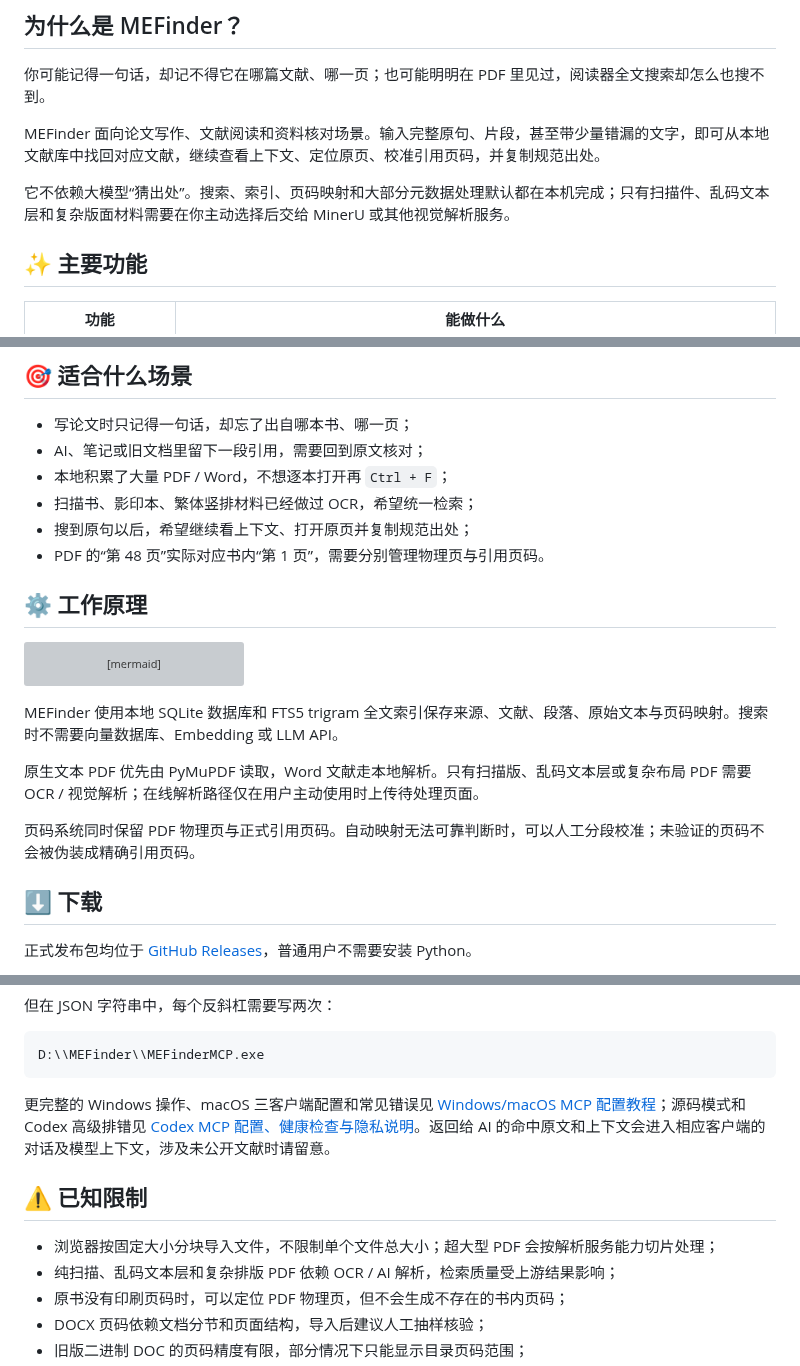
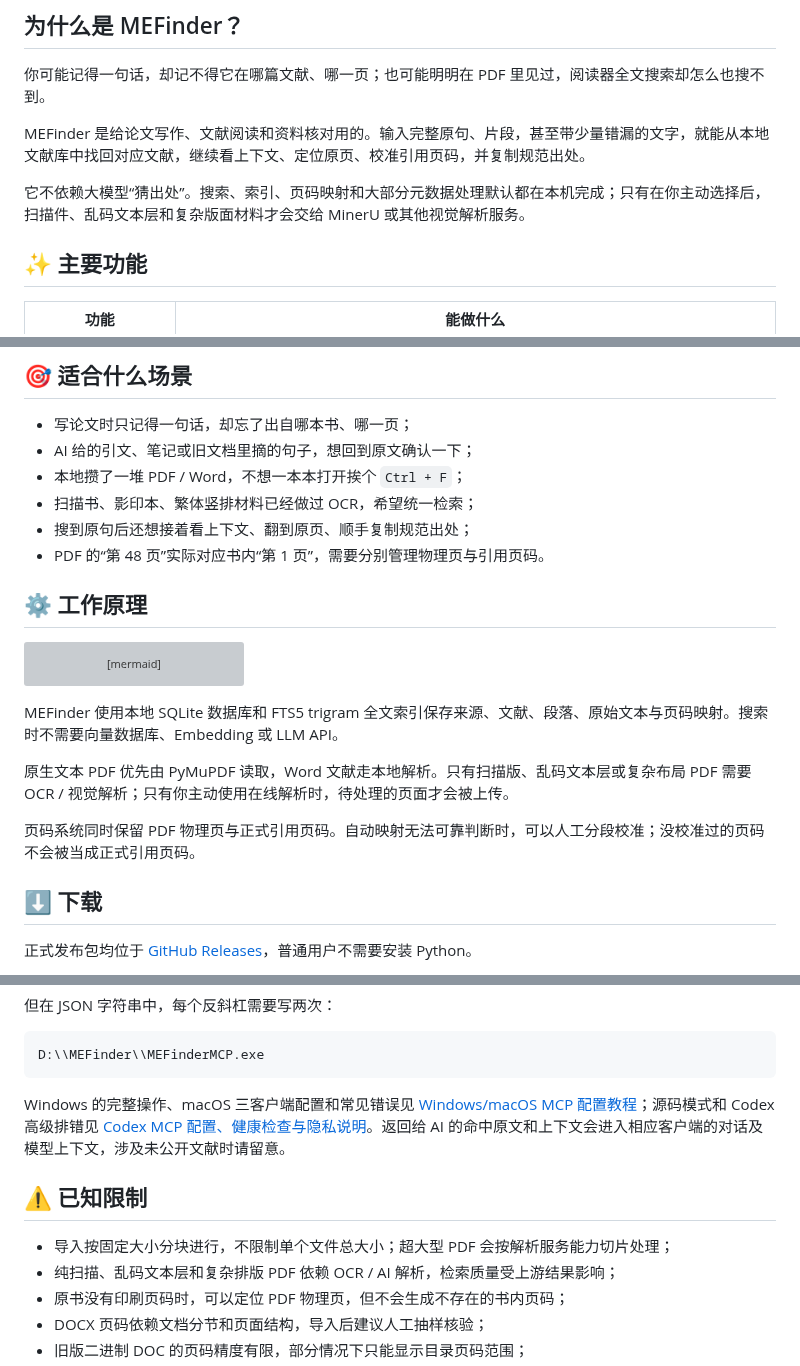
Before and after one commit to sabercomo/MEFinder, a Markdown page: README.md, 3 parts joined by grey strips. Drawn GitHub-style; grey boxes are pictures that could not be loaded.

Commit message:
docs: 去主页 AI 味与翻译腔，改写含糊表达

````diff
--- a/README.md
+++ b/README.md
@@ -35,9 +35,9 @@
 
 你可能记得一句话，却记不得它在哪篇文献、哪一页；也可能明明在 PDF 里见过，阅读器全文搜索却怎么也搜不到。
 
-MEFinder 面向论文写作、文献阅读和资料核对场景。输入完整原句、片段，甚至带少量错漏的文字，即可从本地文献库中找回对应文献，继续查看上下文、定位原页、校准引用页码，并复制规范出处。
+MEFinder 是给论文写作、文献阅读和资料核对用的。输入完整原句、片段，甚至带少量错漏的文字，就能从本地文献库中找回对应文献，继续看上下文、定位原页、校准引用页码，并复制规范出处。
 
-它不依赖大模型“猜出处”。搜索、索引、页码映射和大部分元数据处理默认都在本机完成；只有扫描件、乱码文本层和复杂版面材料需要在你主动选择后交给 MinerU 或其他视觉解析服务。
+它不依赖大模型“猜出处”。搜索、索引、页码映射和大部分元数据处理默认都在本机完成；只有在你主动选择后，扫描件、乱码文本层和复杂版面材料才会交给 MinerU 或其他视觉解析服务。
 
 <a id="主要功能"></a>
 
@@ -58,10 +58,10 @@ MEFinder 面向论文写作、文献阅读和资料核对场景。输入完整
 ## 🎯 适合什么场景
 
 - 写论文时只记得一句话，却忘了出自哪本书、哪一页；
-- AI、笔记或旧文档里留下一段引用，需要回到原文核对；
-- 本地积累了大量 PDF / Word，不想逐本打开再 `Ctrl + F`；
+- AI 给的引文、笔记或旧文档里摘的句子，想回到原文确认一下；
+- 本地攒了一堆 PDF / Word，不想一本本打开挨个 `Ctrl + F`；
 - 扫描书、影印本、繁体竖排材料已经做过 OCR，希望统一检索；
-- 搜到原句以后，希望继续看上下文、打开原页并复制规范出处；
+- 搜到原句后还想接着看上下文、翻到原页、顺手复制规范出处；
 - PDF 的“第 48 页”实际对应书内“第 1 页”，需要分别管理物理页与引用页码。
 
 <a id="工作原理"></a>
@@ -84,9 +84,9 @@ flowchart LR
 
 MEFinder 使用本地 SQLite 数据库和 FTS5 trigram 全文索引保存来源、文献、段落、原始文本与页码映射。搜索时不需要向量数据库、Embedding 或 LLM API。
 
-原生文本 PDF 优先由 PyMuPDF 读取，Word 文献走本地解析。只有扫描版、乱码文本层或复杂布局 PDF 需要 OCR / 视觉解析；在线解析路径仅在用户主动使用时上传待处理页面。
+原生文本 PDF 优先由 PyMuPDF 读取，Word 文献走本地解析。只有扫描版、乱码文本层或复杂布局 PDF 需要 OCR / 视觉解析；只有你主动使用在线解析时，待处理的页面才会被上传。
 
-页码系统同时保留 PDF 物理页与正式引用页码。自动映射无法可靠判断时，可以人工分段校准；未验证的页码不会被伪装成精确引用页码。
+页码系统同时保留 PDF 物理页与正式引用页码。自动映射无法可靠判断时，可以人工分段校准；没校准过的页码不会被当成正式引用页码。
 
 <a id="下载"></a>
 
@@ -217,13 +217,13 @@ D:\MEFinder\MEFinderMCP.exe
 D:\\MEFinder\\MEFinderMCP.exe
 ```
 
-更完整的 Windows 操作、macOS 三客户端配置和常见错误见 [Windows/macOS MCP 配置教程](docs/MCP_CLIENT_SETUP.md)；源码模式和 Codex 高级排错见 [Codex MCP 配置、健康检查与隐私说明](docs/CODEX_MCP.md)。返回给 AI 的命中原文和上下文会进入相应客户端的对话及模型上下文，涉及未公开文献时请留意。
+Windows 的完整操作、macOS 三客户端配置和常见错误见 [Windows/macOS MCP 配置教程](docs/MCP_CLIENT_SETUP.md)；源码模式和 Codex 高级排错见 [Codex MCP 配置、健康检查与隐私说明](docs/CODEX_MCP.md)。返回给 AI 的命中原文和上下文会进入相应客户端的对话及模型上下文，涉及未公开文献时请留意。
 
 <a id="已知限制"></a>
 
 ## ⚠️ 已知限制
 
-- 浏览器按固定大小分块导入文件，不限制单个文件总大小；超大型 PDF 会按解析服务能力切片处理；
+- 导入按固定大小分块进行，不限制单个文件总大小；超大型 PDF 会按解析服务能力切片处理；
 - 纯扫描、乱码文本层和复杂排版 PDF 依赖 OCR / AI 解析，检索质量受上游结果影响；
 - 原书没有印刷页码时，可以定位 PDF 物理页，但不会生成不存在的书内页码；
 - DOCX 页码依赖文档分节和页面结构，导入后建议人工抽样核验；
````
Also changed, not shown: other parts of README.md (+4 -4 lines).
